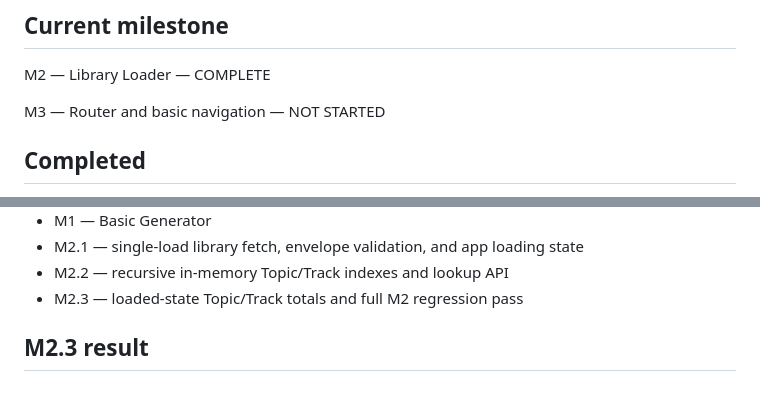
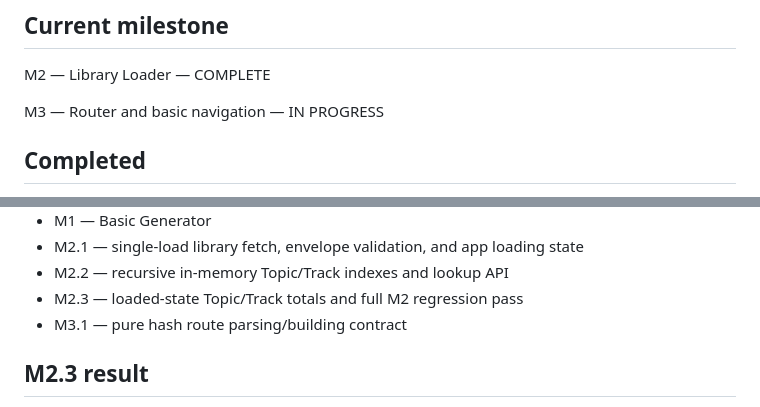
Before and after one commit to LirazShay/audio-library, a Markdown page: CURRENT-STATUS.md, 2 parts joined by grey strips. GitHub-like rendering.

```diff
--- a/CURRENT-STATUS.md
+++ b/CURRENT-STATUS.md
@@ -9,7 +9,7 @@ Implementation in progress.
 ## Current milestone
 M2 — Library Loader — COMPLETE
 
-M3 — Router and basic navigation — NOT STARTED
+M3 — Router and basic navigation — IN PROGRESS
 
 ## Completed
 - Product Requirements
@@ -27,6 +27,7 @@ M3 — Router and basic navigation — NOT STARTED
 - M2.1 — single-load library fetch, envelope validation, and app loading state
 - M2.2 — recursive in-memory Topic/Track indexes and lookup API
 - M2.3 — loaded-state Topic/Track totals and full M2 regression pass
+- M3.1 — pure hash route parsing/building contract
 
 ## M2.3 result
 - Basic loaded-state UI now uses the Library Service API instead of counting root children
```
Also changed, not shown: other parts of CURRENT-STATUS.md (+40 -2 lines).
